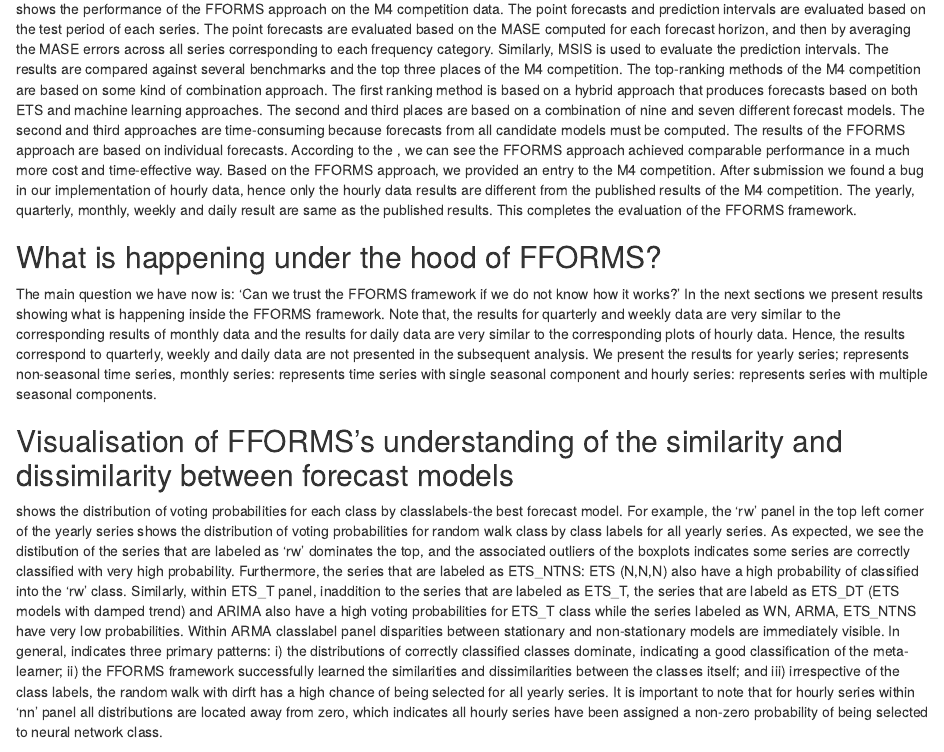
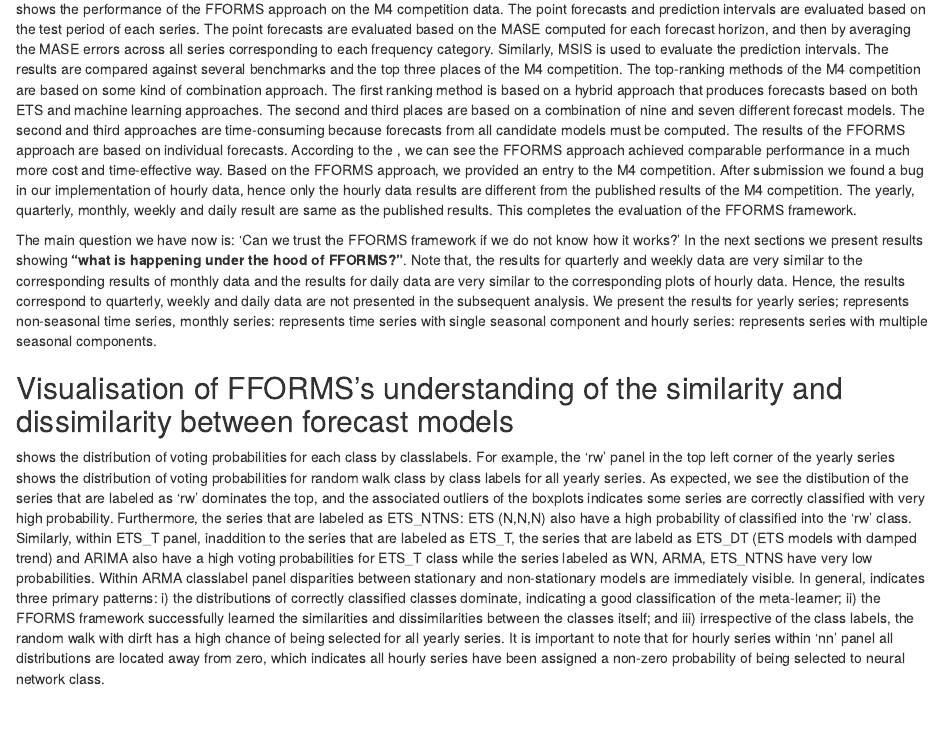
Before and after one commit to thiyangt/fforms, an R Markdown document (fforms.Rmd): the page in a window 1100 px wide, from 8320 px down. Rendered offline with R 4.5, knitr and Pandoc, with nearby package versions; drawn as R Markdown's standard HTML page in place of the format the file asks for; some code elsewhere in the file could not run offline.

Commit message:
polishing PDP interpretations

````diff
--- a/fforms.Rmd
+++ b/fforms.Rmd
@@ -446,14 +446,11 @@ naive & 56.55 & 14.07 &  12.30 & 26.35 & 32.55 & 71.24\\\hline
 
 \autoref{forecasts} shows the performance of the FFORMS approach on the M4 competition data. The point forecasts and prediction intervals are evaluated based on the test period of each series. The point forecasts are evaluated based on the MASE computed for each forecast horizon, and then by averaging the MASE errors across all series corresponding to each frequency category. Similarly, MSIS is used to evaluate the prediction intervals. The results are compared against several benchmarks and the top three places of the M4 competition. The top-ranking methods of the M4 competition are based on some kind of combination approach. The first ranking method is based on a hybrid approach that produces forecasts based on both ETS and machine learning approaches. The second and third places are based on a combination of nine and seven different forecast models. The second and third approaches are time-consuming because forecasts from all candidate models must be computed. The results of the FFORMS approach are based on individual forecasts. According to the \autoref{forecasts}, we can see the FFORMS approach achieved comparable performance in a much more cost and time-effective way. Based on the FFORMS approach, we provided an entry to the M4 competition. After submission we found a bug in our implementation of hourly data, hence only the hourly data results are different from the published results of the M4 competition. The yearly, quarterly, monthly, weekly and daily result are same as the published results. This completes the evaluation of the FFORMS framework.
 
-
-## What is happening under the hood of FFORMS?
-
-The main question we have now is: 'Can we trust the FFORMS framework if we do not know how it works?' In the next sections we present results showing what is happening inside the FFORMS framework. Note that, the results for quarterly and weekly data are very similar to the corresponding results of monthly data and the results for daily data are very similar to the corresponding plots of hourly data. Hence, the results correspond to quarterly, weekly and daily data are not presented in the subsequent analysis. We present the results for yearly series; represents non-seasonal time series, monthly series: represents time series with single seasonal component and hourly series: represents series with multiple seasonal components.
+The main question we have now is: 'Can we trust the FFORMS framework if we do not know how it works?' In the next sections we present results showing **"what is happening under the hood of FFORMS?"**. Note that, the results for quarterly and weekly data are very similar to the corresponding results of monthly data and the results for daily data are very similar to the corresponding plots of hourly data. Hence, the results correspond to quarterly, weekly and daily data are not presented in the subsequent analysis. We present the results for yearly series; represents non-seasonal time series, monthly series: represents time series with single seasonal component and hourly series: represents series with multiple seasonal components.
 
 ## Visualisation of FFORMS's understanding of the similarity and dissimilarity between forecast models{#oobviz}
 
-\autoref{fig:yearlyoob} shows the distribution of voting probabilities for each class by classlabels-the best forecast model. For example, the 'rw' panel in the top left corner of the yearly series shows the distribution of voting probabilities for random walk class by class labels for all yearly series. As expected, we see the distibution of the series that are labeled as 'rw' dominates the top, and the associated outliers of the boxplots indicates some series are correctly classified with very high probability. Furthermore, the series that are labeled as ETS_NTNS: ETS (N,N,N) also have a high probability of classified into the 'rw' class. Similarly, within ETS_T panel, inaddition to the series that are labeled as ETS_T, the series that are labeld as ETS_DT (ETS models with damped trend) and ARIMA also have a high voting probabilities for ETS_T class while the series labeled as WN, ARMA, ETS_NTNS have very low probabilities. Within ARMA classlabel panel disparities between stationary and non-stationary models are immediately visible. In general, \autoref{fig:yearlyoob} indicates three primary patterns: i) the distributions of correctly classified classes dominate, indicating a good classification of the meta-learner; ii) the FFORMS framework successfully learned the similarities and dissimilarities between the classes itself; and iii) irrespective of the class labels, the random walk with dirft has a high chance of being selected for all yearly series. It is important to note that for hourly series within 'nn' panel all distributions are located away from zero, which indicates all hourly series have been assigned a non-zero probability of being selected to neural network class.
+\autoref{fig:yearlyoob} shows the distribution of voting probabilities for each class by classlabels. For example, the 'rw' panel in the top left corner of the yearly series shows the distribution of voting probabilities for random walk class by class labels for all yearly series. As expected, we see the distibution of the series that are labeled as 'rw' dominates the top, and the associated outliers of the boxplots indicates some series are correctly classified with very high probability. Furthermore, the series that are labeled as ETS_NTNS: ETS (N,N,N) also have a high probability of classified into the 'rw' class. Similarly, within ETS_T panel, inaddition to the series that are labeled as ETS_T, the series that are labeld as ETS_DT (ETS models with damped trend) and ARIMA also have a high voting probabilities for ETS_T class while the series labeled as WN, ARMA, ETS_NTNS have very low probabilities. Within ARMA classlabel panel disparities between stationary and non-stationary models are immediately visible. In general, \autoref{fig:yearlyoob} indicates three primary patterns: i) the distributions of correctly classified classes dominate, indicating a good classification of the meta-learner; ii) the FFORMS framework successfully learned the similarities and dissimilarities between the classes itself; and iii) irrespective of the class labels, the random walk with dirft has a high chance of being selected for all yearly series. It is important to note that for hourly series within 'nn' panel all distributions are located away from zero, which indicates all hourly series have been assigned a non-zero probability of being selected to neural network class.
 
 ```{r yearlyoob, fig.height=28, fig.width=20, fig.cap="Visualisation of the vote matrix for yearly, monthly and hourly series. Each panel shows the forecast models considered as classlabels. The X-axis denotes the fraction of trees in the forest that vote for the classlabel in the panel name. The Y-axis corresponds to class label of the best forecast model identified based on MASE and sMAPE. On each row, distribution of correctly classified class dominates, indicating a good classification of the meta-learner.", fig.pos="h", dev='png'}
 ```
````
Also changed, not shown: fforms.pdf, fforms.tex, figure/pdpmonthlyT-1.pdf, 3 other files.
